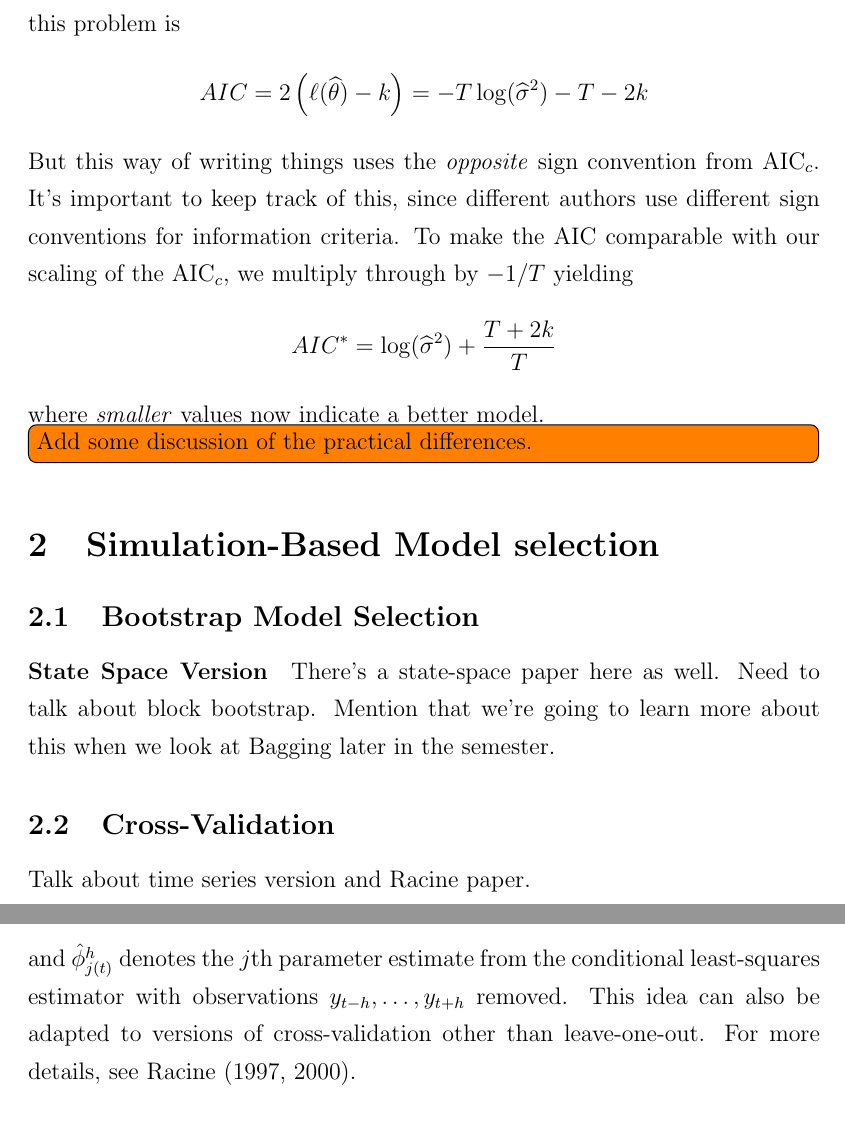
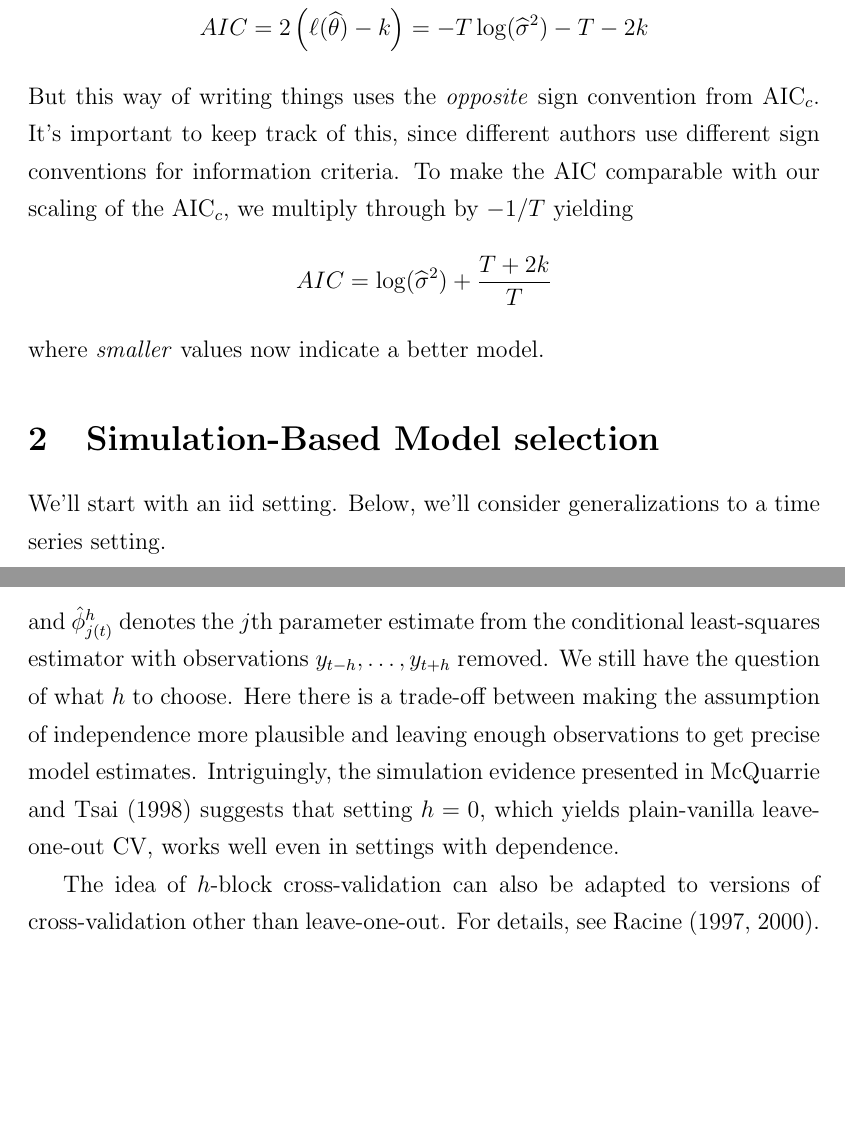
Before and after one commit to fditraglia/econ722, a LaTeX document (lecture02_various_criteria.tex): two parts of pages 5 and 7 of 13 before the commit and two parts of pages 5 and 7 of 14 after it, joined at a grey line, cut at the place of the change, the shorter picture padded with empty space. Compiled offline with pdfLaTeX.

Commit message:
small changes

```diff
--- a/lecture02_various_criteria.tex
+++ b/lecture02_various_criteria.tex
@@ -97,20 +93,19 @@ It follows that the maximized log-likehood is
 by substituting $T\widehat{\sigma}^2$ for the numerator of the second term. Hence, the AIC for this problem is
 $$AIC = 2\left(\ell(\widehat{\theta}) - k \right) = -T\log(\widehat{\sigma}^2) - T - 2k $$
 But this way of writing things uses the \emph{opposite} sign convention from AIC$_c$. It's important to keep track of this, since different authors use different sign conventions for information criteria. To make the AIC comparable with our scaling of the AIC$_c$, we multiply through by $-1/T$ yielding
-$$AIC^* = \log(\widehat{\sigma}^2) + \frac{T + 2k}{T}$$
+$$AIC = \log(\widehat{\sigma}^2) + \frac{T + 2k}{T}$$
 where \emph{smaller} values now indicate a better model.
 
-\todo[inline]{Add some discussion of the practical differences.}
+
 
 \section{Simulation-Based Model selection}
+We'll start with an iid setting. Below, we'll consider generalizations to a time series setting.
 
 \subsection{Bootstrap Model Selection}
 
-\paragraph{State Space Version}
-There's a state-space paper here as well. Need to talk about block bootstrap. Mention that we're going to learn more about this when we look at Bagging later in the semester.
 
 \subsection{Cross-Validation}
-Talk about time series version and Racine paper.
+
 
 \section{Some other Model Selection Criteria}
 \subsection{Hannan-Quinn}
@@ -131,7 +126,11 @@ The way we described it above, CV depended in independence. How can we adapt it
 	$$CV_h(1) = \frac{1}{T-p}\sum_{t = p+1}^T \left(y_t - \hat{y}_{(t)}^h\right)^2$$
 where
 $$\hat{y}^h_{(t)} = \hat{\phi}^h_{1(t)} y_{t-1} + \hdots + \hat{\phi}^h_{1(t)}y_{t-p}$$
-and $\hat{\phi}^h_{j(t)}$ denotes the $j$th parameter estimate from the conditional least-squares estimator with observations $y_{t-h}, \hdots,  y_{t+h}$ removed. This idea can also be adapted to versions of cross-validation other than leave-one-out. For more details, see Racine (1997, 2000).
+and $\hat{\phi}^h_{j(t)}$ denotes the $j$th parameter estimate from the conditional least-squares estimator with observations $y_{t-h}, \hdots,  y_{t+h}$ removed. We still have the question of what $h$ to choose. Here there is a trade-off between making the assumption of independence more plausible and leaving enough observations to get precise model estimates. Intriguingly, the simulation evidence presented in McQuarrie and Tsai (1998) suggests that setting $h=0$, which yields plain-vanilla leave-one-out CV, works well even in settings with dependence.
+
+The idea of $h$-block cross-validation can also be adapted to versions of cross-validation other than leave-one-out. For details, see Racine (1997, 2000).
+
+
 
 \subsection{Vector Autoregression Models}
 Write without an intercept for simplicity (just demean everything)
```
Also changed, not shown: lecture02_various_criteria.pdf, lecture02_various_criteria.tex (27 more changed lines).
